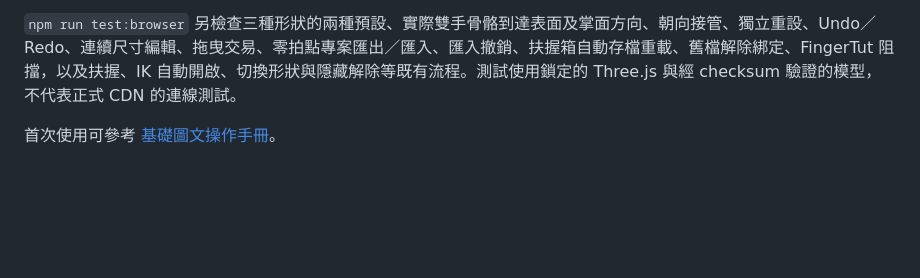
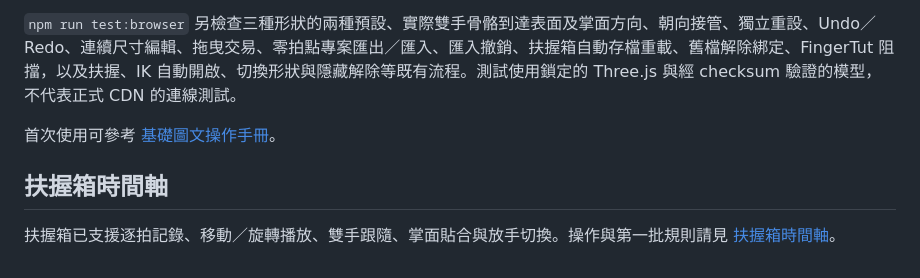
Before and after one commit to Juynwei2019/3D-TUTTING-SIMULATOR-2077, a Markdown page: docs/grab-box-mode.md, the part around the change. GitHub-like rendering; blank space fills up the shorter version.

Commit message:
feat: animate grab box state on pose timeline

```diff
--- a/docs/grab-box-mode.md
+++ b/docs/grab-box-mode.md
@@ -103,3 +103,7 @@ FingerTut 開啟時，快速擺位、重設及掌面貼合設定會提示先退
 `npm run test:browser` 另檢查三種形狀的兩種預設、實際雙手骨骼到達表面及掌面方向、朝向接管、獨立重設、Undo／Redo、連續尺寸編輯、拖曳交易、零拍點專案匯出／匯入、匯入撤銷、扶握箱自動存檔重載、舊檔解除綁定、FingerTut 阻擋，以及扶握、IK 自動開啟、切換形狀與隱藏解除等既有流程。測試使用鎖定的 Three.js 與經 checksum 驗證的模型，不代表正式 CDN 的連線測試。
 
 首次使用可參考 [基礎圖文操作手冊](basic-user-manual.md)。
+
+## 扶握箱時間軸
+
+扶握箱已支援逐拍記錄、移動／旋轉播放、雙手跟隨、掌面貼合與放手切換。操作與第一批規則請見 [扶握箱時間軸](grab-timeline.md)。
```
Also changed, not shown: docs/grab-timeline.md (added, +42 -0 lines), docs/images/grab-timeline-desktop.png (added), docs/images/grab-timeline-mobile.png (added), 15 other files.
